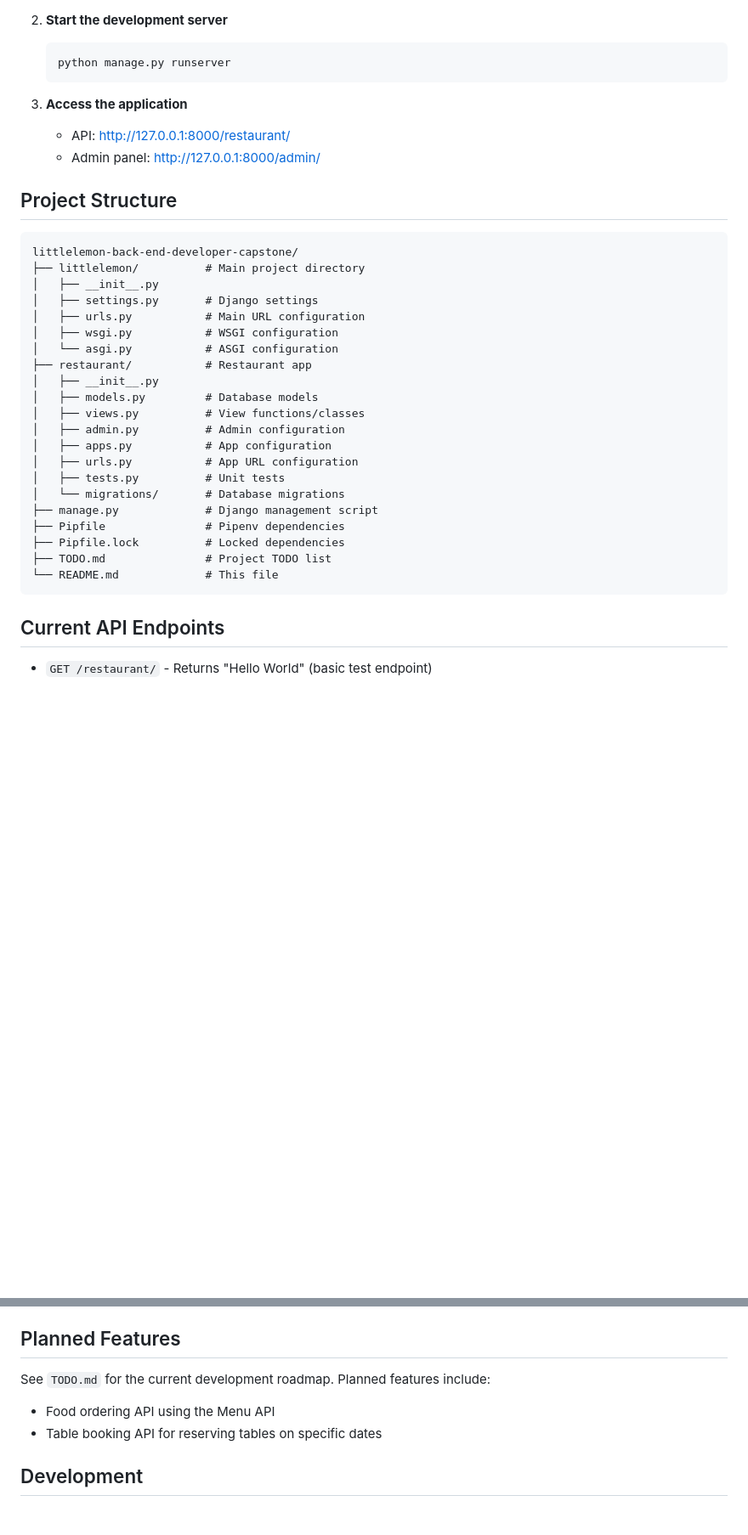
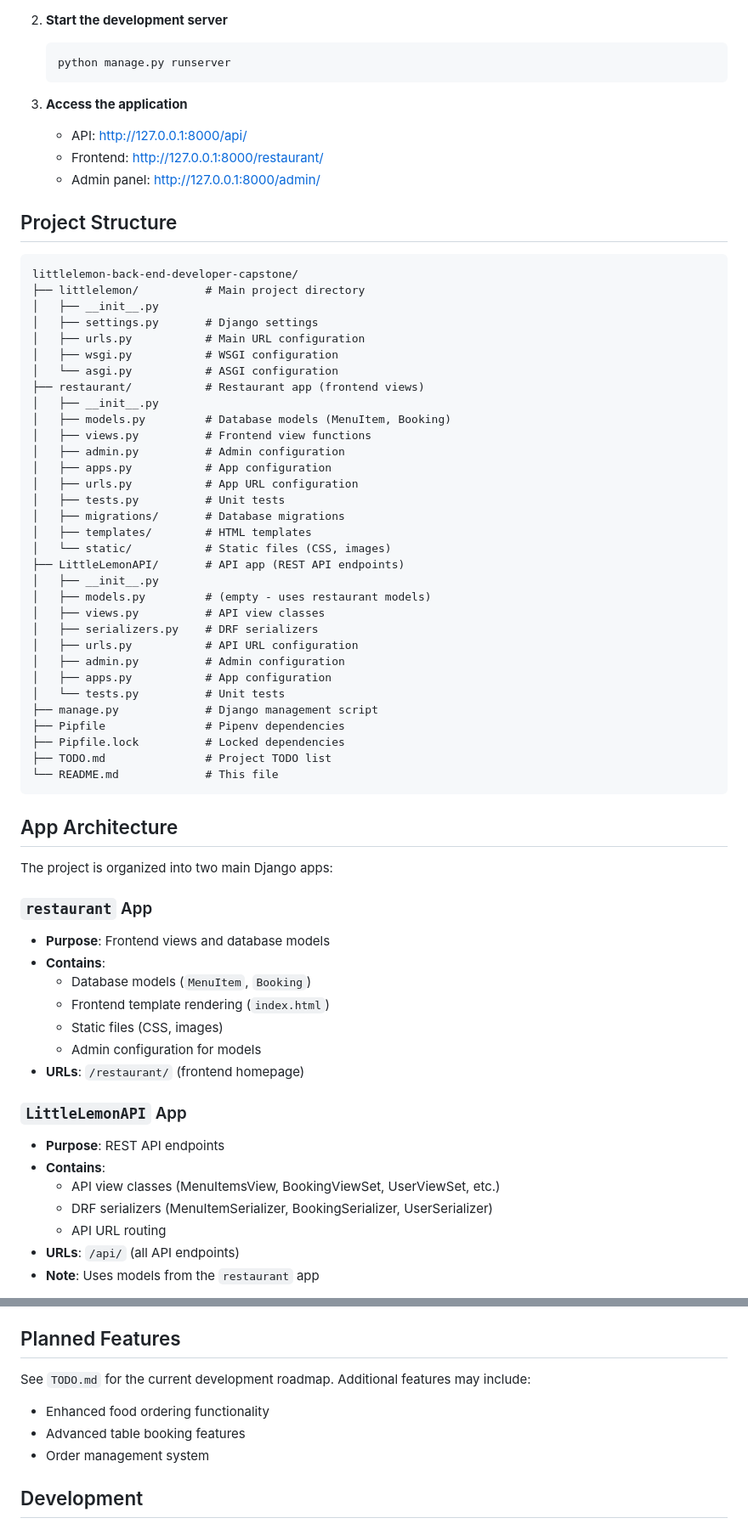
Before and after one commit to zakariamouhid/littlelemon-back-end-developer-capstone, a Markdown page: README.md, 2 parts joined by grey strips. Shown at 85% size. GitHub-like rendering; blank space fills up the shorter version.

````diff
--- a/README.md
+++ b/README.md
@@ -97,7 +97,8 @@ Before you begin, ensure you have the following installed:
    ```
 
 3. **Access the application**
-   - API: http://127.0.0.1:8000/restaurant/
+   - API: http://127.0.0.1:8000/api/
+   - Frontend: http://127.0.0.1:8000/restaurant/
    - Admin panel: http://127.0.0.1:8000/admin/
 
 ## Project Structure
@@ -110,15 +111,26 @@ littlelemon-back-end-developer-capstone/
 │   ├── urls.py           # Main URL configuration
 │   ├── wsgi.py           # WSGI configuration
 │   └── asgi.py           # ASGI configuration
-├── restaurant/           # Restaurant app
+├── restaurant/           # Restaurant app (frontend views)
 │   ├── __init__.py
-│   ├── models.py         # Database models
-│   ├── views.py          # View functions/classes
+│   ├── models.py         # Database models (MenuItem, Booking)
+│   ├── views.py          # Frontend view functions
 │   ├── admin.py          # Admin configuration
 │   ├── apps.py           # App configuration
 │   ├── urls.py           # App URL configuration
 │   ├── tests.py          # Unit tests
-│   └── migrations/       # Database migrations
+│   ├── migrations/       # Database migrations
+│   ├── templates/        # HTML templates
+│   └── static/           # Static files (CSS, images)
+├── LittleLemonAPI/       # API app (REST API endpoints)
+│   ├── __init__.py
+│   ├── models.py         # (empty - uses restaurant models)
+│   ├── views.py          # API view classes
+│   ├── serializers.py    # DRF serializers
+│   ├── urls.py           # API URL configuration
+│   ├── admin.py          # Admin configuration
+│   ├── apps.py           # App configuration
+│   └── tests.py          # Unit tests
 ├── manage.py             # Django management script
 ├── Pipfile               # Pipenv dependencies
 ├── Pipfile.lock          # Locked dependencies
@@ -126,6 +138,25 @@ littlelemon-back-end-developer-capstone/
 └── README.md             # This file
 ```
 
-## Current API Endpoints
+## App Architecture
 
-- `GET /restaurant/` - Returns "Hello World" (basic test endpoint)
+The project is organized into two main Django apps:
+
+### `restaurant` App
+- **Purpose**: Frontend views and database models
+- **Contains**:
+  - Database models (`MenuItem`, `Booking`)
+  - Frontend template rendering (`index.html`)
+  - Static files (CSS, images)
+  - Admin configuration for models
+- **URLs**: `/restaurant/` (frontend homepage)
+
+### `LittleLemonAPI` App
+- **Purpose**: REST API endpoints
+- **Contains**:
+  - API view classes (MenuItemsView, BookingViewSet, UserViewSet, etc.)
+  - DRF serializers (MenuItemSerializer, BookingSerializer, UserSerializer)
+  - API URL routing
+- **URLs**: `/api/` (all API endpoints)
+- **Note**: Uses models from the `restaurant` app
+
@@ -132,9 +230,10 @@ littlelemon-back-end-developer-capstone/
 
 ## Planned Features
 
-See `TODO.md` for the current development roadmap. Planned features include:
-- Food ordering API using the Menu API
-- Table booking API for reserving tables on specific dates
+See `TODO.md` for the current development roadmap. Additional features may include:
+- Enhanced food ordering functionality
+- Advanced table booking features
+- Order management system
 
 ## Development
 
````
Also changed, not shown: other parts of README.md (+67 -0 lines).
